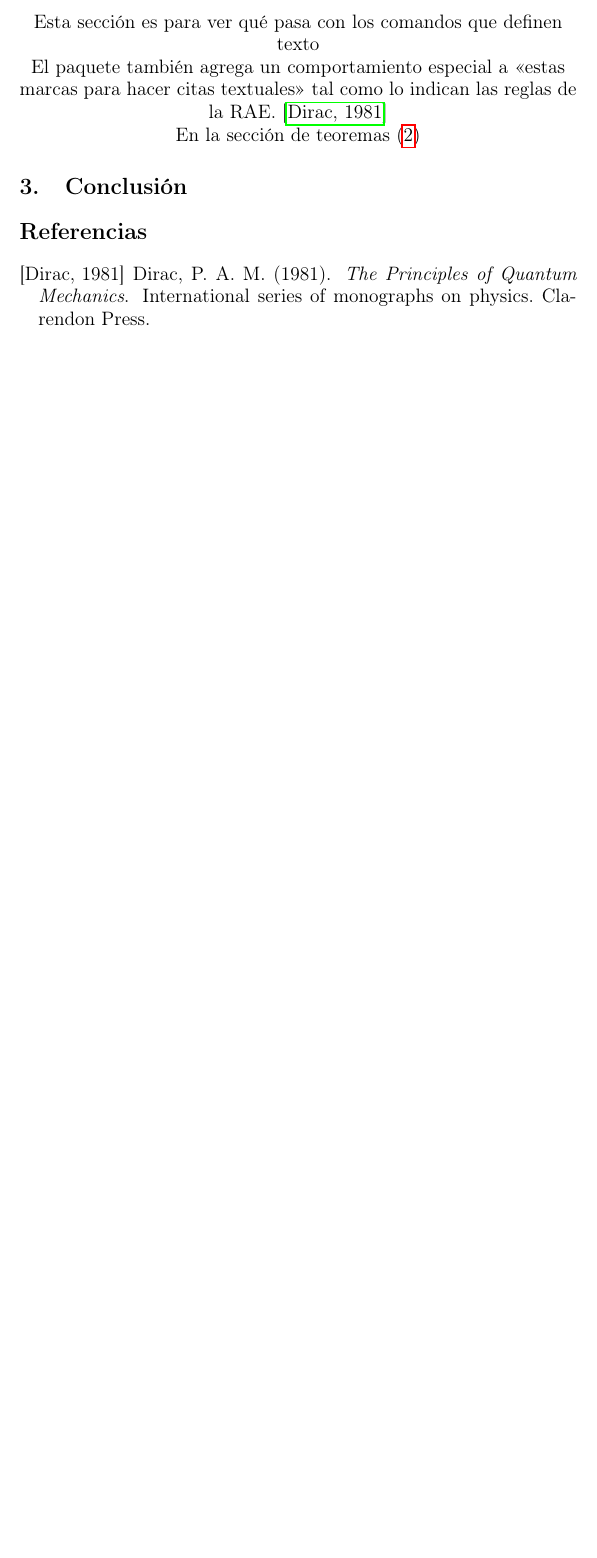
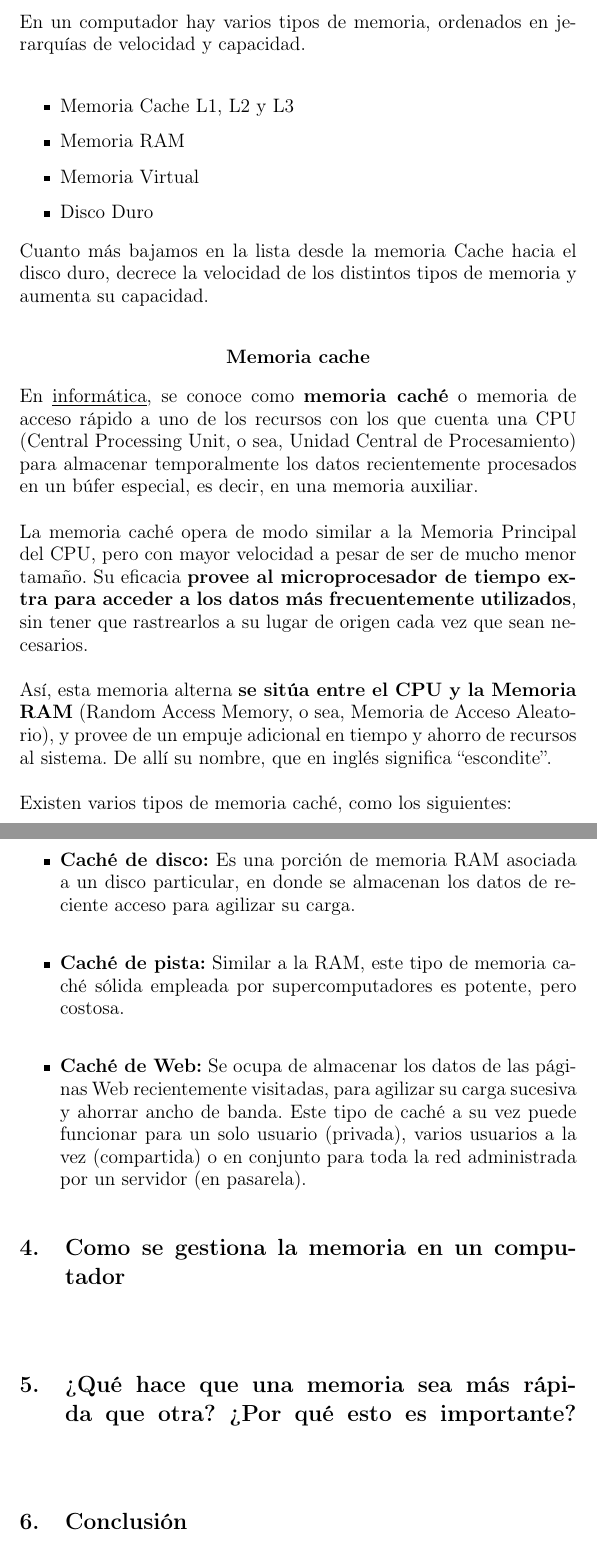
Before and after one commit to juancho1037/TallerDeMemoria, a LaTeX document (Taller de memoria.tex): part of page 4 of 4 before the commit and two parts of pages 5 and 6 of 6 after it, the two joined at a grey line, cut at the place of the change, the shorter picture padded with empty space. Compiled offline with pdfLaTeX.

Commit message:
agregando, introduccion, y preguntas 1 y 2

```diff
--- a/Taller de memoria.tex
+++ b/Taller de memoria.tex
@@ -75,9 +73,6 @@
 \newpage
 \section{Definición de la memoria del computador} \label{contenido}
 
-Esta sección es para ver qué pasa con los comandos
-que definen texto
+\begin{justify}
+	Hablando un poco de memoria, es un dispositivo de hardware que retiene datos informáticos de manera permanente o temporal, de acuerdo al tipo, y funcionamiento.\\
 
-El paquete también agrega un comportamiento especial
-a <<estas marcas para hacer citas textuales>> tal como
-lo indican las reglas de la RAE. \cite{dirac}
@@ -84,11 +89,69 @@ lo indican las reglas de la RAE. \cite{dirac}
+\section{Tipos de memoria} \label{conclusion}
+
+\begin{justify}
+	En un computador hay varios tipos de memoria, ordenados en jerarquías de velocidad y capacidad.\\
+
+	\begin{itemize}
+		\item Memoria Cache L1, L2 y L3
+		\item Memoria RAM
+		\item Memoria Virtual
+		\item Disco Duro
+
+	\end{itemize}
+	Cuanto más bajamos en la lista desde la memoria Cache hacia el disco duro, decrece la velocidad de los distintos tipos de memoria y aumenta su capacidad.\\
+
+	\begin{center}
+	\textbf{Memoria cache}
+	\end{center}
+
+	\noindent
+	En \underline{informática}, se conoce como \textbf{memoria caché} o memoria de acceso rápido a uno de los recursos con los que cuenta una CPU (Central Processing Unit, o sea, Unidad Central de Procesamiento) para almacenar temporalmente los datos recientemente procesados en un búfer especial, es decir, en una memoria auxiliar.\\
+
+	\noindent
+	La memoria caché opera de modo similar a la Memoria Principal del CPU, pero con mayor velocidad a pesar de ser de mucho menor tamaño. Su eficacia \textbf{provee al microprocesador de tiempo extra para acceder a los datos más frecuentemente utilizados}, sin tener que rastrearlos a su lugar de origen cada vez que sean necesarios.\\
+
+	\noindent
+	Así, esta memoria alterna \textbf{se sitúa entre el CPU y la Memoria RAM} (Random Access Memory, o sea, Memoria de Acceso Aleatorio), y provee de un empuje adicional en tiempo y ahorro de recursos al sistema. De allí su nombre, que en inglés significa “escondite”.\\
+
+	\noindent
+	Existen varios tipos de memoria caché, como los siguientes:\\
+
+	\begin{itemize}
+
+		\item \textbf{Caché de disco:} Es una porción de memoria RAM asociada a un disco particular, en donde se almacenan los datos de reciente acceso para agilizar su carga.\\
+		\item \textbf{Caché de pista:} Similar a la RAM, este tipo de memoria caché sólida empleada por supercomputadores es potente, pero costosa.\\
+
+		\item \textbf{Caché de Web:} Se ocupa de almacenar los datos de las páginas Web recientemente visitadas, para agilizar su carga sucesiva y ahorrar ancho de banda. Este tipo de caché a su vez puede funcionar para un solo usuario (privada), varios usuarios a la vez (compartida) o en conjunto para toda la red administrada por un servidor (en pasarela).
+
+	\end{itemize}
+
+
+\end{justify}
+
+
+\noindent
+\section{Como se gestiona la memoria en un computador} \label{conclusion}
+
+\begin{justify}
 
 
 
+\end{justify}
 
-En la sección de teoremas (\ref{contenido})
+
+\noindent
+\section{¿Qué hace que una memoria sea más rápida que otra? ¿Por qué esto es importante?} \label{conclusion}
+
+\begin{justify}
+
+
+
+\end{justify}
 
 \noindent
 \section{Conclusión} \label{conclusion}
+
+
 
 \bibliographystyle{apalike}
 \bibliography{references}
```
Also changed, not shown: references.bib (+9 -7 lines), Taller de memoria.bbl, Taller de memoria.pdf, images/cache.jpg (added), images/funcionamiento.jpg (added), Taller de memoria.tex (12 more changed lines), 6 other files.
